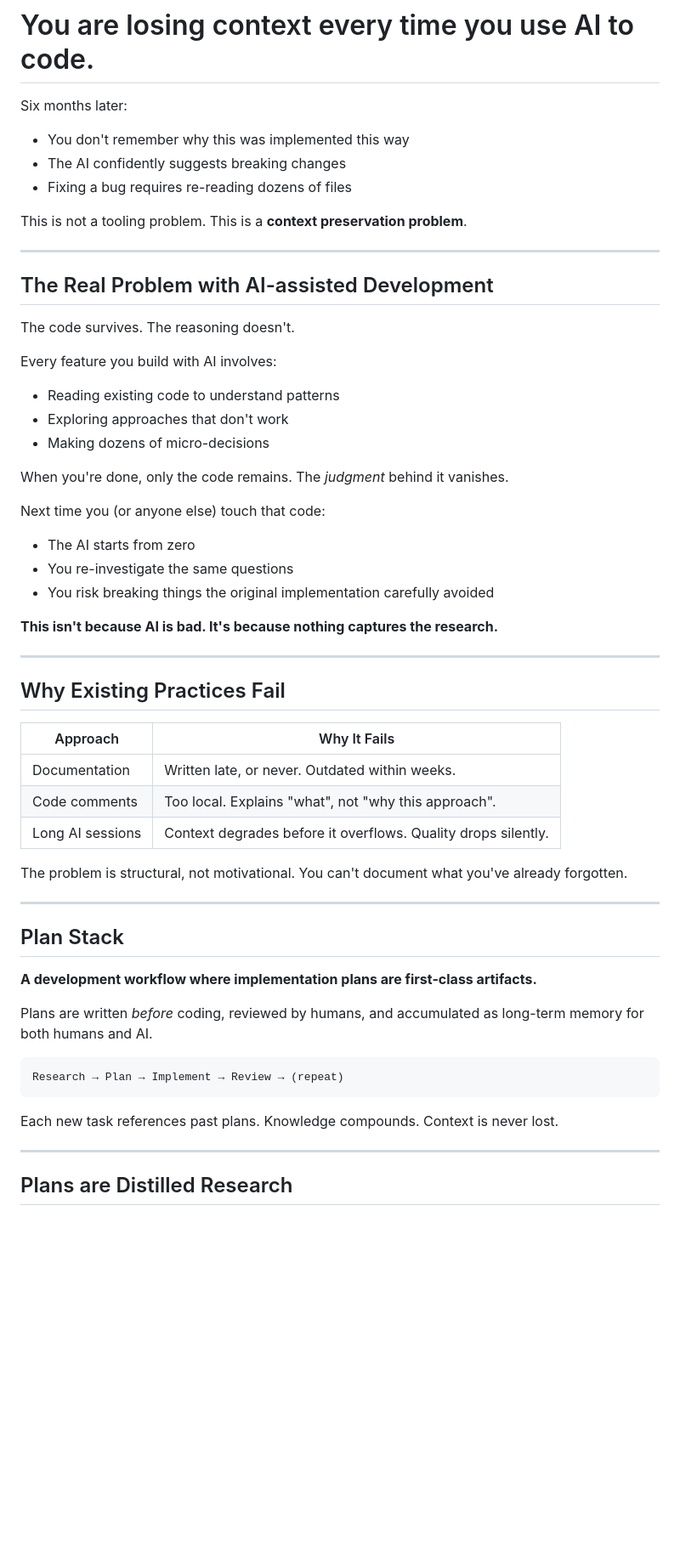
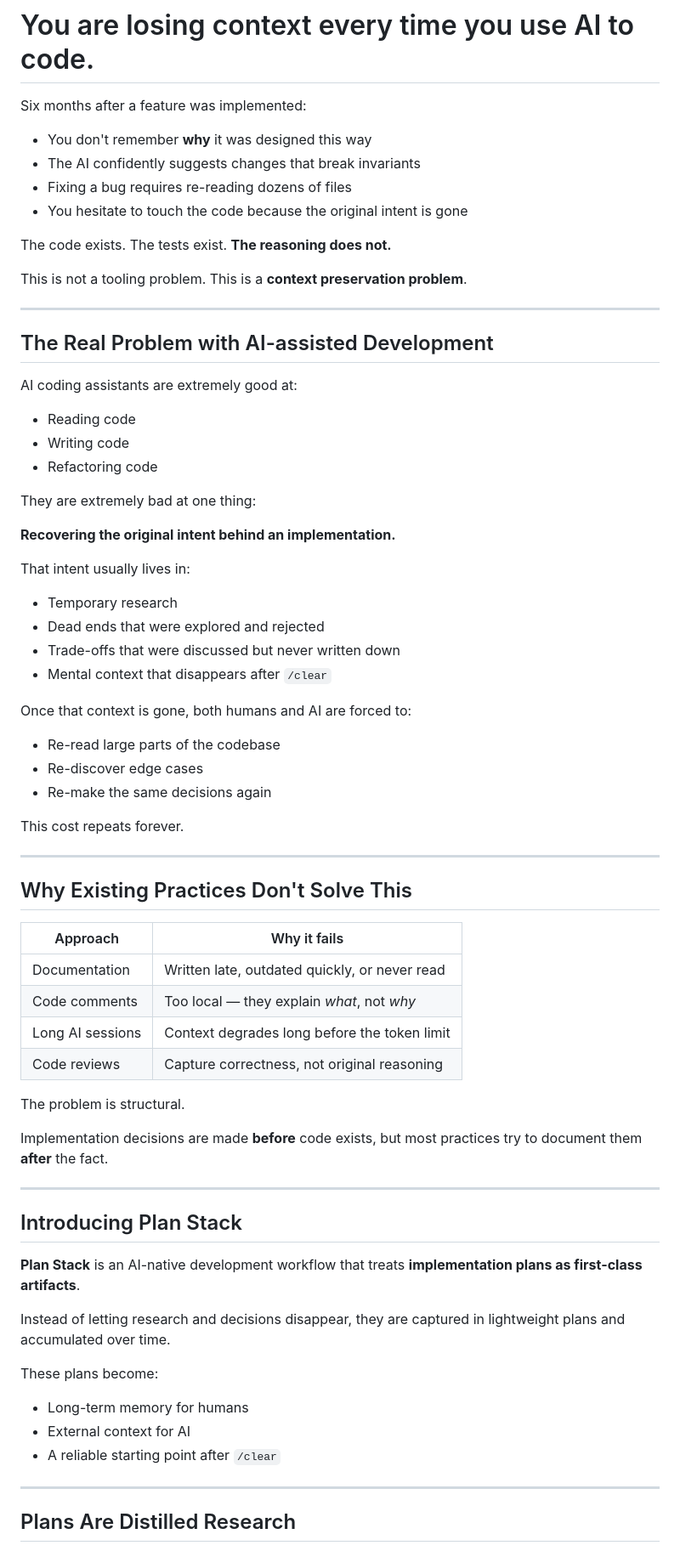
Before and after one commit to planstack-ai/planstack, a Markdown page: README.md, the part around one of its changes. Shown at 85% size. Rendered like a GitHub page; blank space fills up the shorter version.

Commit message:
Refine README opening for stronger emotional impact
Key improvements:
- "The code exists. The tests exist. The reasoning does not."
- "This cost repeats forever."
- "decisions are made before code, documented after"
- "Plan Stack embraces this reality instead of fighting it"
- "You restart at 0% context — without starting over"

Added Code reviews to comparison table.
Softer introduction: "Introducing Plan Stack" instead of definition.

Co-Authored-By: Claude Opus 4.5 <noreply@anthropic.com>

````diff
--- a/README.md
+++ b/README.md
@@ -1,59 +1,77 @@
 # You are losing context every time you use AI to code.
 
-Six months later:
-- You don't remember why this was implemented this way
-- The AI confidently suggests breaking changes
+Six months after a feature was implemented:
+
+- You don't remember **why** it was designed this way
+- The AI confidently suggests changes that break invariants
 - Fixing a bug requires re-reading dozens of files
+- You hesitate to touch the code because the original intent is gone
 
-This is not a tooling problem. This is a **context preservation problem**.
+The code exists.
+The tests exist.
+**The reasoning does not.**
+
+This is not a tooling problem.
+This is a **context preservation problem**.
 
 ---
 
 ## The Real Problem with AI-assisted Development
 
-The code survives. The reasoning doesn't.
+AI coding assistants are extremely good at:
+- Reading code
+- Writing code
+- Refactoring code
 
-Every feature you build with AI involves:
-- Reading existing code to understand patterns
-- Exploring approaches that don't work
-- Making dozens of micro-decisions
+They are extremely bad at one thing:
 
-When you're done, only the code remains. The *judgment* behind it vanishes.
+**Recovering the original intent behind an implementation.**
 
-Next time you (or anyone else) touch that code:
-- The AI starts from zero
-- You re-investigate the same questions
-- You risk breaking things the original implementation carefully avoided
+That intent usually lives in:
+- Temporary research
+- Dead ends that were explored and rejected
+- Trade-offs that were discussed but never written down
+- Mental context that disappears after `/clear`
 
-**This isn't because AI is bad. It's because nothing captures the research.**
+Once that context is gone, both humans and AI are forced to:
+- Re-read large parts of the codebase
+- Re-discover edge cases
+- Re-make the same decisions again
+
+This cost repeats forever.
 
 ---
 
-## Why Existing Practices Fail
+## Why Existing Practices Don't Solve This
 
-| Approach | Why It Fails |
+| Approach | Why it fails |
 |----------|--------------|
-| Documentation | Written late, or never. Outdated within weeks. |
-| Code comments | Too local. Explains "what", not "why this approach". |
-| Long AI sessions | Context degrades before it overflows. Quality drops silently. |
+| Documentation | Written late, outdated quickly, or never read |
+| Code comments | Too local — they explain *what*, not *why* |
+| Long AI sessions | Context degrades long before the token limit |
+| Code reviews | Capture correctness, not original reasoning |
 
-The problem is structural, not motivational. You can't document what you've already forgotten.
+The problem is structural.
+
+Implementation decisions are made **before** code exists,
+but most practices try to document them **after** the fact.
 
 ---
 
-## Plan Stack
+## Introducing Plan Stack
 
-**A development workflow where implementation plans are first-class artifacts.**
+**Plan Stack** is an AI-native development workflow that treats
+**implementation plans as first-class artifacts**.
 
-Plans are written *before* coding, reviewed by humans, and accumulated as long-term memory for both humans and AI.
+Instead of letting research and decisions disappear,
+they are captured in lightweight plans and accumulated over time.
 
-```
-Research → Plan → Implement → Review → (repeat)
-```
-
-Each new task references past plans. Knowledge compounds. Context is never lost.
+These plans become:
+- Long-term memory for humans
+- External context for AI
+- A reliable starting point after `/clear`
 
 ---
 
-## Plans are Distilled Research
+## Plans Are Distilled Research
 
````
Also changed, not shown: other parts of README.md (+29 -15 lines).
